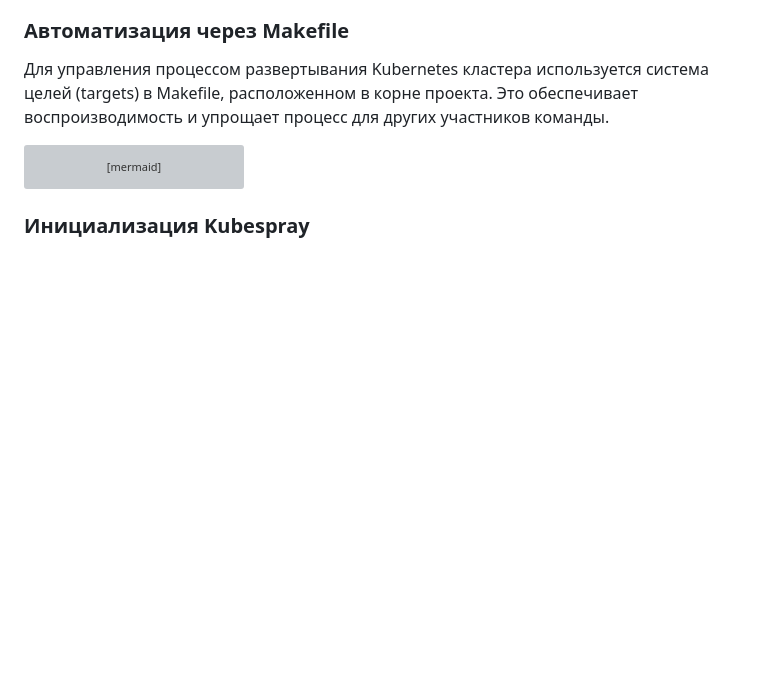
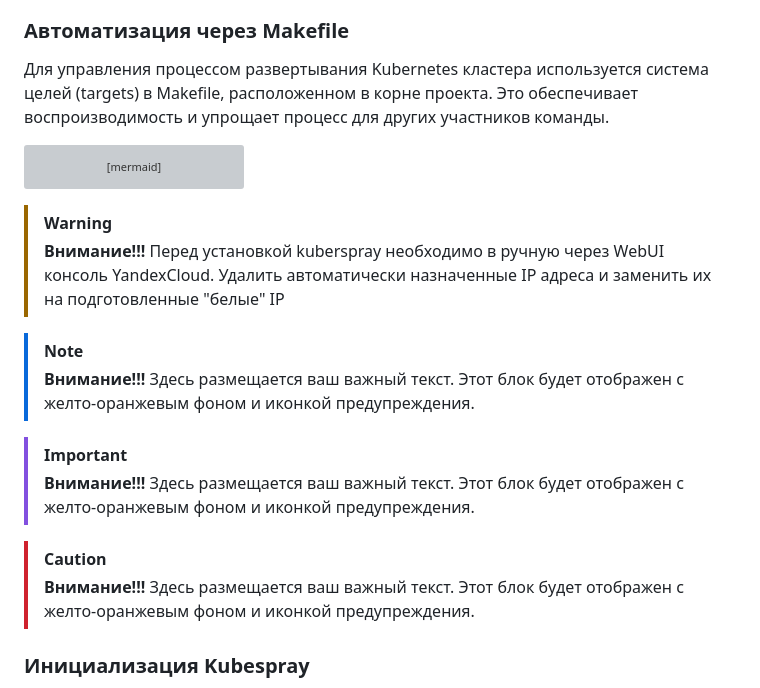
Before and after one commit to radiomost/netology, a Markdown page: README.md, the part around one of its changes. GitHub-like rendering; blank space fills up the shorter version; grey boxes are pictures that could not be loaded.

````diff
--- a/README.md
+++ b/README.md
@@ -202,6 +226,26 @@ netology/ # Основной Makefile с целями автоматизации
   stage2-compute/ # Terraform конфигурация ВМ
   kubespray/ # Клонируется автоматически при выполнении make kubespray-init
 ```
+
+> [!WARNING]
+> **Внимание!!!**
+> Перед установкой kuberspray необходимо в ручную через  WebUI консоль YandexCloud. Удалить автоматически назначенные IP адреса и заменить их на подготовленные "белые" IP
+
+> [!NOTE]
+> **Внимание!!!**
+> Здесь размещается ваш важный текст. Этот блок будет отображен с желто-оранжевым фоном и иконкой предупреждения.
+
+> [!IMPORTANT]
+> **Внимание!!!**
+> Здесь размещается ваш важный текст. Этот блок будет отображен с желто-оранжевым фоном и иконкой предупреждения.
+
+> [!CAUTION]
+> **Внимание!!!**
+> Здесь размещается ваш важный текст. Этот блок будет отображен с желто-оранжевым фоном и иконкой предупреждения.
+
+
+
+
 
 ### Инициализация Kubespray
 
````
Also changed, not shown: other parts of README.md (+24 -0 lines), img/shems_home_lab.jpg (added), 7 other files.
